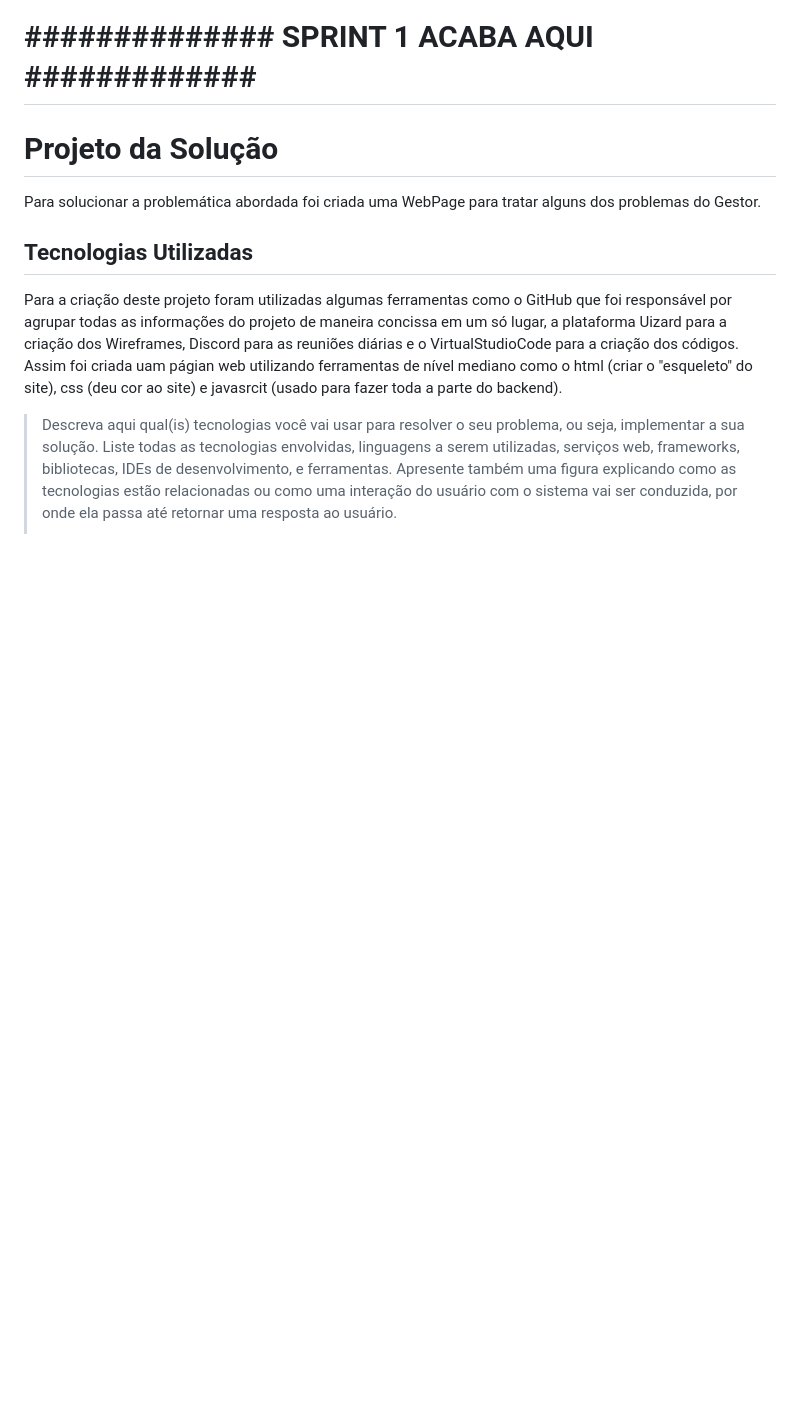
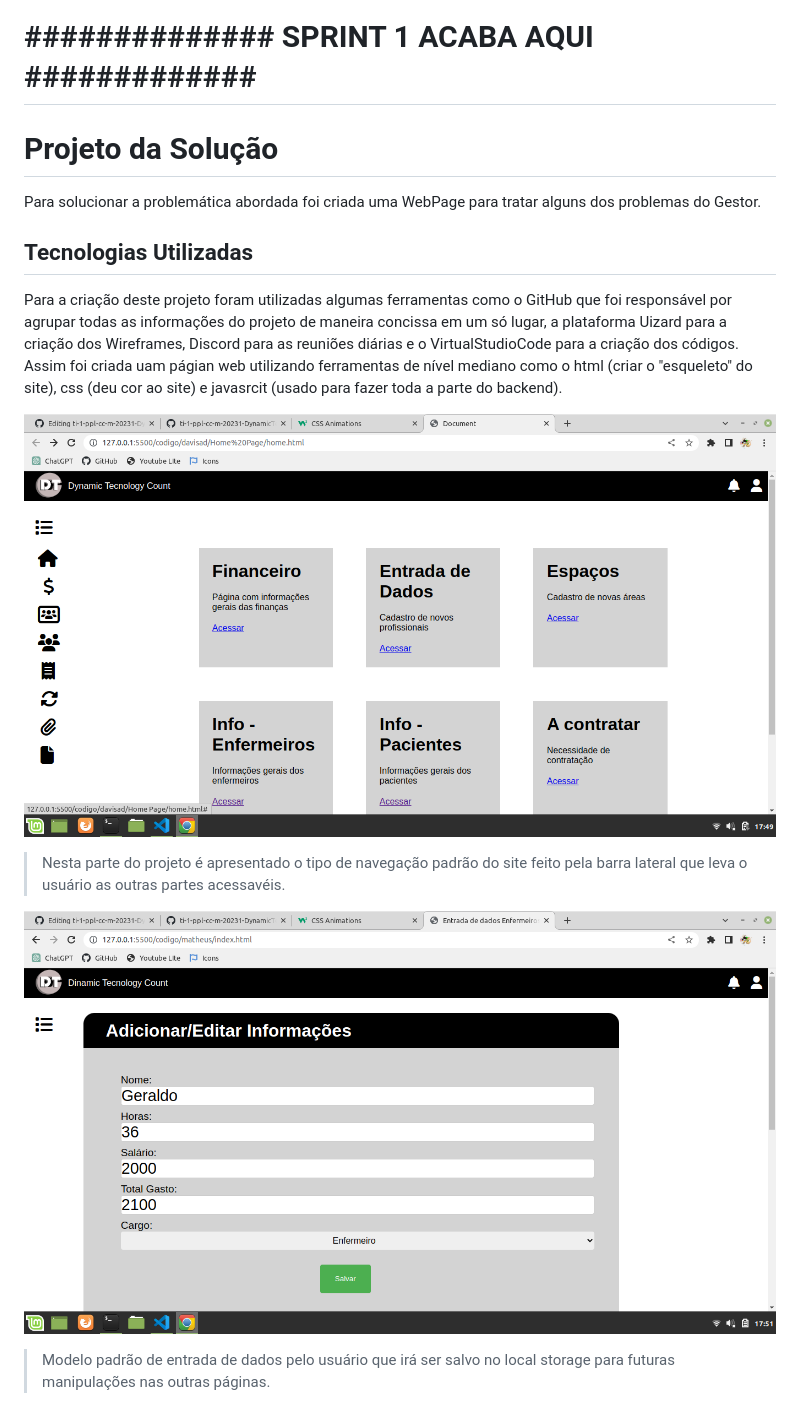
Before and after one commit to ICEI-PUC-Minas-PPLCC-TI/ti-1-ppl-cc-m-20231-DynamicTecnologyCount, a Markdown page: docs/relatorio/Relatorio Tecnico - TEMPLATE.md, the part around the change printed below. GitHub-like rendering; blank space fills up the shorter version.

```diff
--- a/docs/relatorio/Relatorio Tecnico - TEMPLATE.md
+++ b/docs/relatorio/Relatorio Tecnico - TEMPLATE.md
@@ -299,12 +299,11 @@ Para solucionar a problemática abordada foi criada uma WebPage para tratar algu
 Para a criação deste projeto foram utilizadas algumas ferramentas como o GitHub que foi responsável por agrupar todas as informações do projeto de maneira concissa em um só lugar, a plataforma Uizard para a criação dos Wireframes, Discord para as reuniões diárias e o VirtualStudioCode para a criação dos códigos.
 Assim foi criada uam págian web utilizando ferramentas de nível mediano como o html (criar o "esqueleto" do site), css (deu cor ao site) e javasrcit (usado para fazer toda a parte do backend).
 
+![Persona 1](images/home.png)
+> Nesta parte do projeto é apresentado o tipo de navegação padrão do site feito pela barra lateral que leva o usuário as outras partes acessavéis.
+>
+>
 
-> Descreva aqui qual(is) tecnologias você vai usar para resolver o seu
-> problema, ou seja, implementar a sua solução. Liste todas as
-> tecnologias envolvidas, linguagens a serem utilizadas, serviços web,
-> frameworks, bibliotecas, IDEs de desenvolvimento, e ferramentas.
-> Apresente também uma figura explicando como as tecnologias estão
-> relacionadas ou como uma interação do usuário com o sistema vai ser
-> conduzida, por onde ela passa até retornar uma resposta ao usuário.
+![Persona 1](images/entradados1.png)
+> Modelo padrão de entrada de dados pelo usuário que irá ser salvo no local storage para futuras manipulações nas outras páginas.
 >
```
Also changed, not shown: other parts of docs/relatorio/Relatorio Tecnico - TEMPLATE.md (+29 -23 lines).
